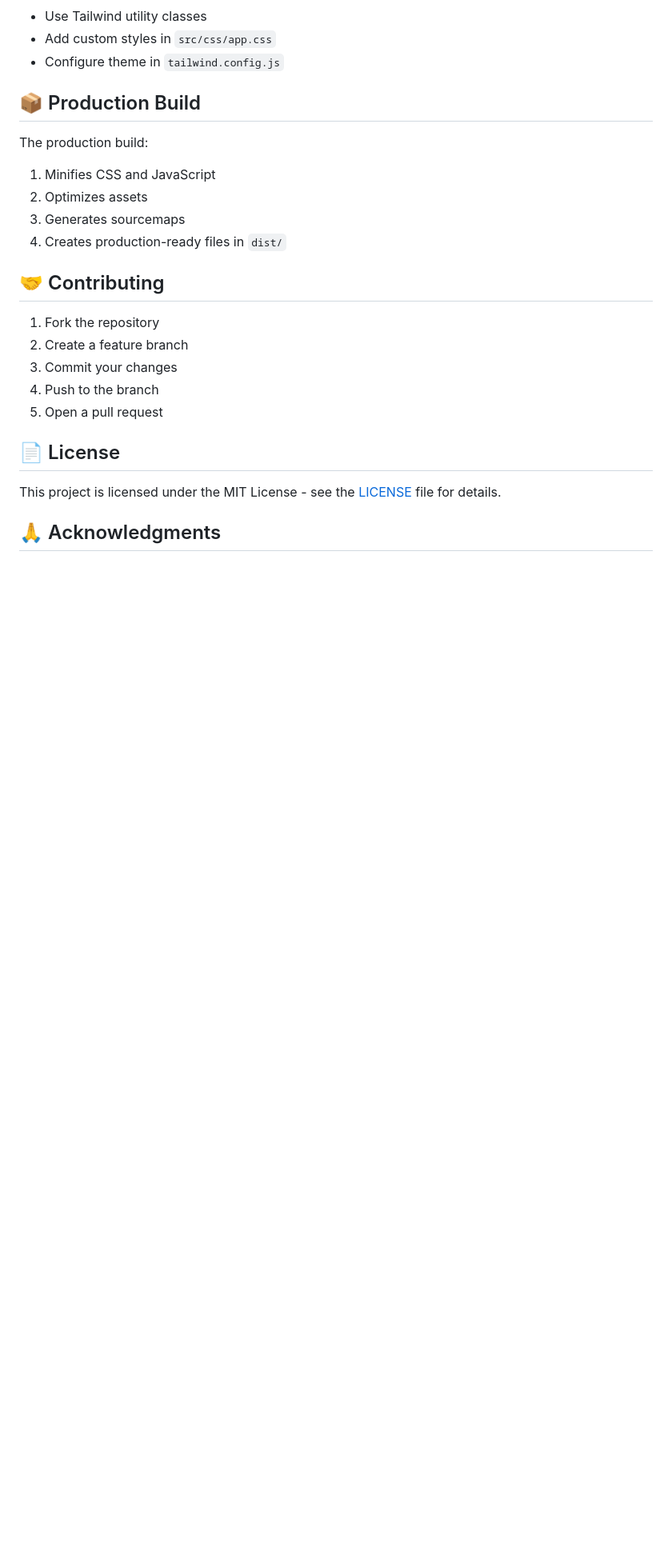
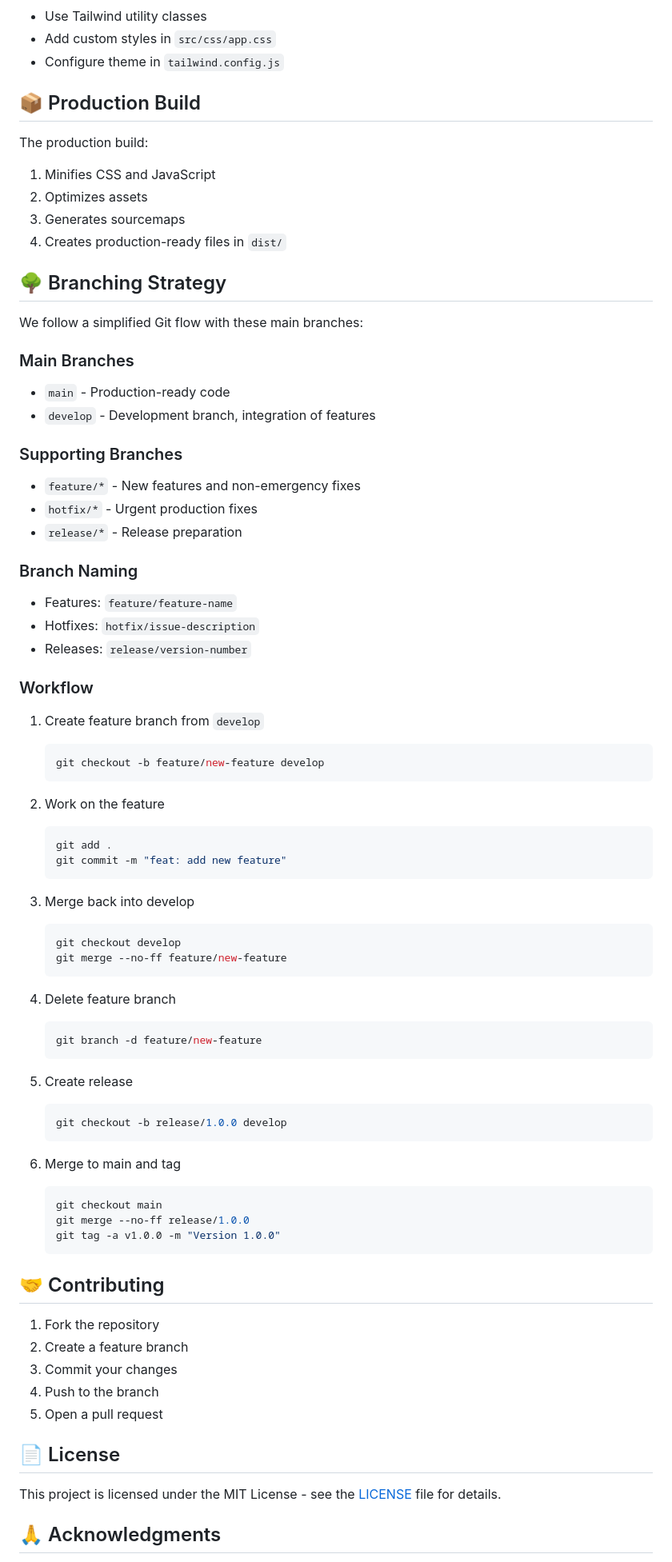
Before and after one commit to 0xmilon/tailwind-boilerplate, a Markdown page: README.md, the part around the change. Shown: that part at 80% size. Rendered like a GitHub page; blank space fills up the shorter version.

Commit message:
docs: add Git branching strategy
- Add detailed branching documentation
- Include workflow examples
- Document branch naming conventions

````diff
--- a/README.md
+++ b/README.md
@@ -141,6 +141,59 @@ The production build:
 3. Generates sourcemaps
 4. Creates production-ready files in `dist/`
 
+## 🌳 Branching Strategy
+
+We follow a simplified Git flow with these main branches:
+
+### Main Branches
+- `main` - Production-ready code
+- `develop` - Development branch, integration of features
+
+### Supporting Branches
+- `feature/*` - New features and non-emergency fixes
+- `hotfix/*` - Urgent production fixes
+- `release/*` - Release preparation
+
+### Branch Naming
+- Features: `feature/feature-name`
+- Hotfixes: `hotfix/issue-description`
+- Releases: `release/version-number`
+
+### Workflow
+1. Create feature branch from `develop`
+   ```bash
+   git checkout -b feature/new-feature develop
+   ```
+
+2. Work on the feature
+   ```bash
+   git add .
+   git commit -m "feat: add new feature"
+   ```
+
+3. Merge back into develop
+   ```bash
+   git checkout develop
+   git merge --no-ff feature/new-feature
+   ```
+
+4. Delete feature branch
+   ```bash
+   git branch -d feature/new-feature
+   ```
+
+5. Create release
+   ```bash
+   git checkout -b release/1.0.0 develop
+   ```
+
+6. Merge to main and tag
+   ```bash
+   git checkout main
+   git merge --no-ff release/1.0.0
+   git tag -a v1.0.0 -m "Version 1.0.0"
+   ```
+
 ## 🤝 Contributing
 
 1. Fork the repository
````
